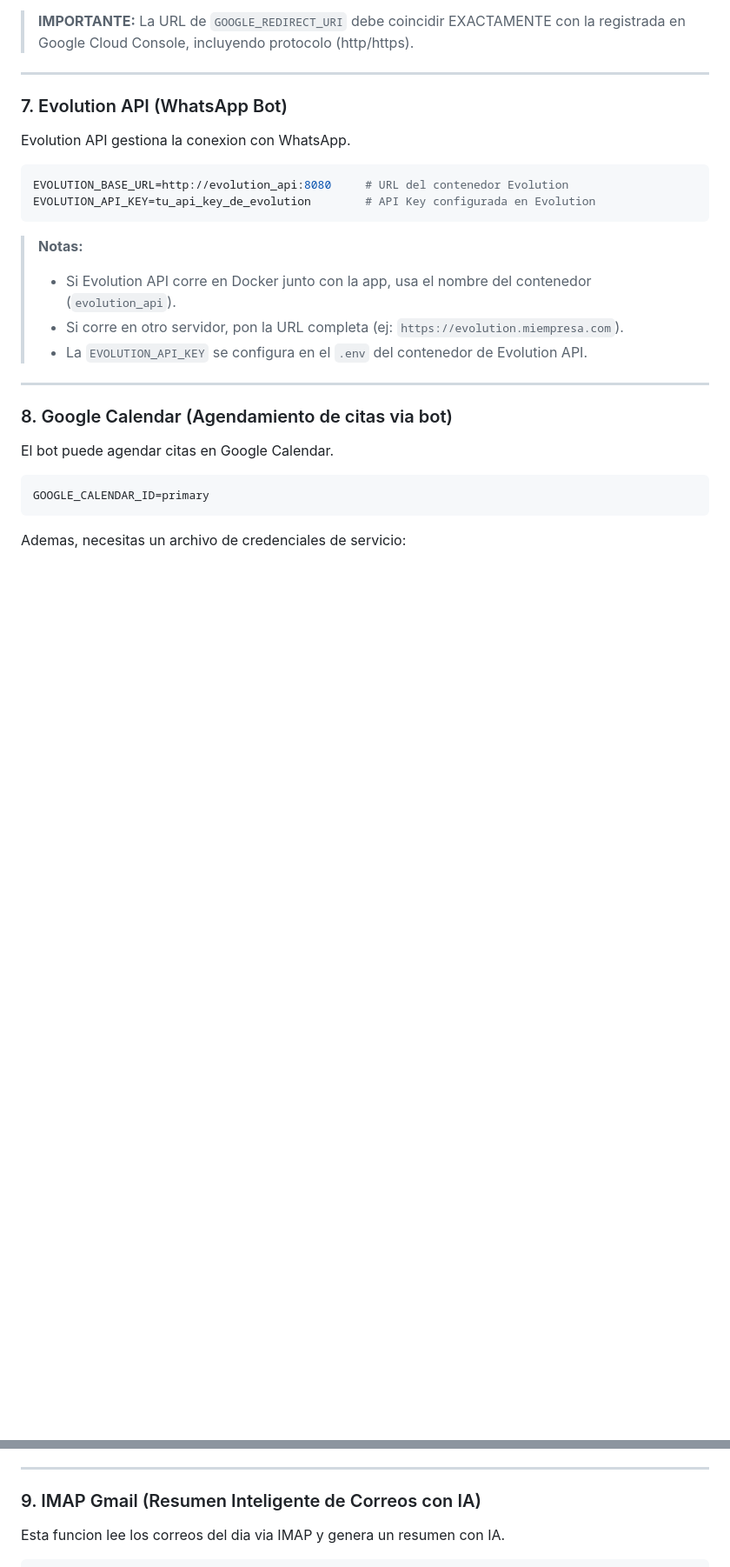
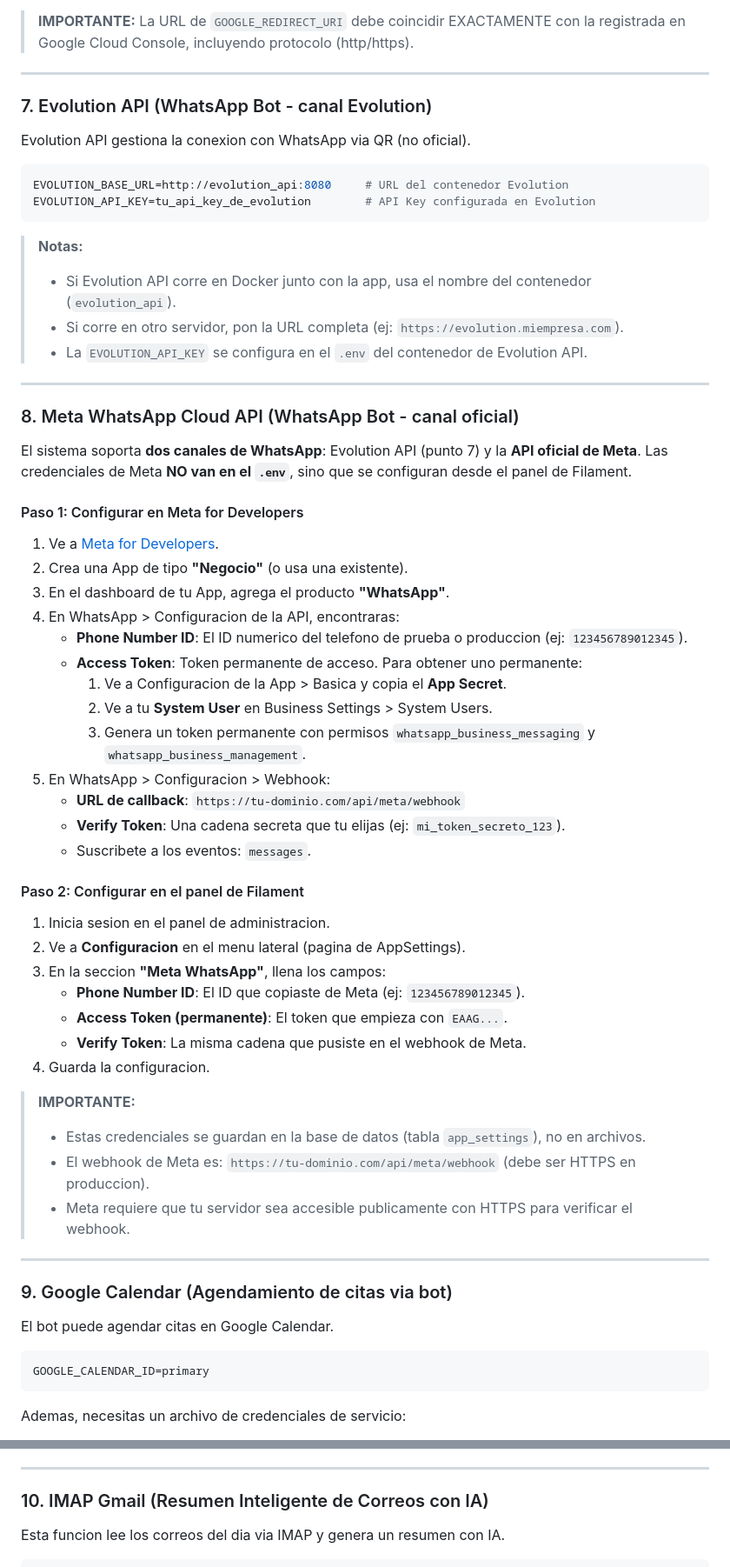
Before and after one commit to YAR318/hk-filament-est, a Markdown page: README.md, 2 parts joined by grey strips. Shown at 87% size. Drawn GitHub-style; blank space fills up the shorter version.

Commit message:
docs: Instalacion Docker-first y seccion Meta WhatsApp Cloud API en README

````diff
--- a/README.md
+++ b/README.md
@@ -191,9 +196,9 @@ GOOGLE_REDIRECT_URI=https://tu-dominio.com/auth/google/callback
 
 ---
 
-### 7. Evolution API (WhatsApp Bot)
+### 7. Evolution API (WhatsApp Bot - canal Evolution)
 
-Evolution API gestiona la conexion con WhatsApp.
+Evolution API gestiona la conexion con WhatsApp via QR (no oficial).
 
 ```env
 EVOLUTION_BASE_URL=http://evolution_api:8080     # URL del contenedor Evolution
@@ -207,7 +212,45 @@ EVOLUTION_API_KEY=tu_api_key_de_evolution        # API Key configurada en Evolut
 
 ---
 
-### 8. Google Calendar (Agendamiento de citas via bot)
+### 8. Meta WhatsApp Cloud API (WhatsApp Bot - canal oficial)
+
+El sistema soporta **dos canales de WhatsApp**: Evolution API (punto 7) y la **API oficial de Meta**.
+Las credenciales de Meta **NO van en el `.env`**, sino que se configuran desde el panel de Filament.
+
+#### Paso 1: Configurar en Meta for Developers
+
+1. Ve a [Meta for Developers](https://developers.facebook.com/).
+2. Crea una App de tipo **"Negocio"** (o usa una existente).
+3. En el dashboard de tu App, agrega el producto **"WhatsApp"**.
+4. En WhatsApp > Configuracion de la API, encontraras:
+   - **Phone Number ID**: El ID numerico del telefono de prueba o produccion (ej: `123456789012345`).
+   - **Access Token**: Token permanente de acceso. Para obtener uno permanente:
+     1. Ve a Configuracion de la App > Basica y copia el **App Secret**.
+     2. Ve a tu **System User** en Business Settings > System Users.
+     3. Genera un token permanente con permisos `whatsapp_business_messaging` y `whatsapp_business_management`.
+5. En WhatsApp > Configuracion > Webhook:
+   - **URL de callback**: `https://tu-dominio.com/api/meta/webhook`
+   - **Verify Token**: Una cadena secreta que tu elijas (ej: `mi_token_secreto_123`).
+   - Suscribete a los eventos: `messages`.
+
+#### Paso 2: Configurar en el panel de Filament
+
+1. Inicia sesion en el panel de administracion.
+2. Ve a **Configuracion** en el menu lateral (pagina de AppSettings).
+3. En la seccion **"Meta WhatsApp"**, llena los campos:
+   - **Phone Number ID**: El ID que copiaste de Meta (ej: `123456789012345`).
+   - **Access Token (permanente)**: El token que empieza con `EAAG...`.
+   - **Verify Token**: La misma cadena que pusiste en el webhook de Meta.
+4. Guarda la configuracion.
+
+> **IMPORTANTE:**
+> - Estas credenciales se guardan en la base de datos (tabla `app_settings`), no en archivos.
+> - El webhook de Meta es: `https://tu-dominio.com/api/meta/webhook` (debe ser HTTPS en produccion).
+> - Meta requiere que tu servidor sea accesible publicamente con HTTPS para verificar el webhook.
+
+---
+
+### 9. Google Calendar (Agendamiento de citas via bot)
 
 El bot puede agendar citas en Google Calendar.
 
@@ -225,7 +268,7 @@ Ademas, necesitas un archivo de credenciales de servicio:
 
 ---
 
-### 9. IMAP Gmail (Resumen Inteligente de Correos con IA)
+### 10. IMAP Gmail (Resumen Inteligente de Correos con IA)
 
 Esta funcion lee los correos del dia via IMAP y genera un resumen con IA.
 
````
Also changed, not shown: other parts of README.md (+21 -14 lines).
